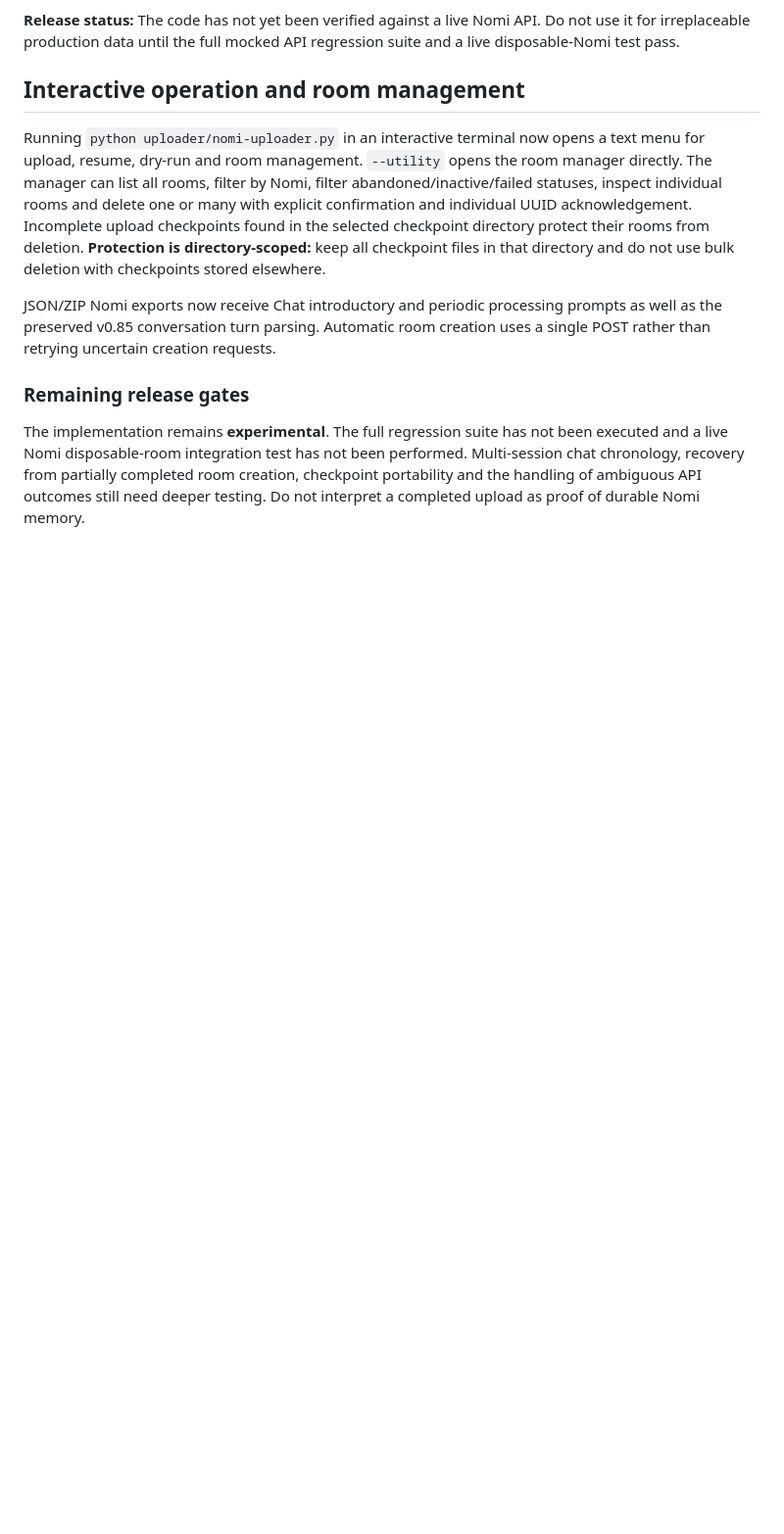
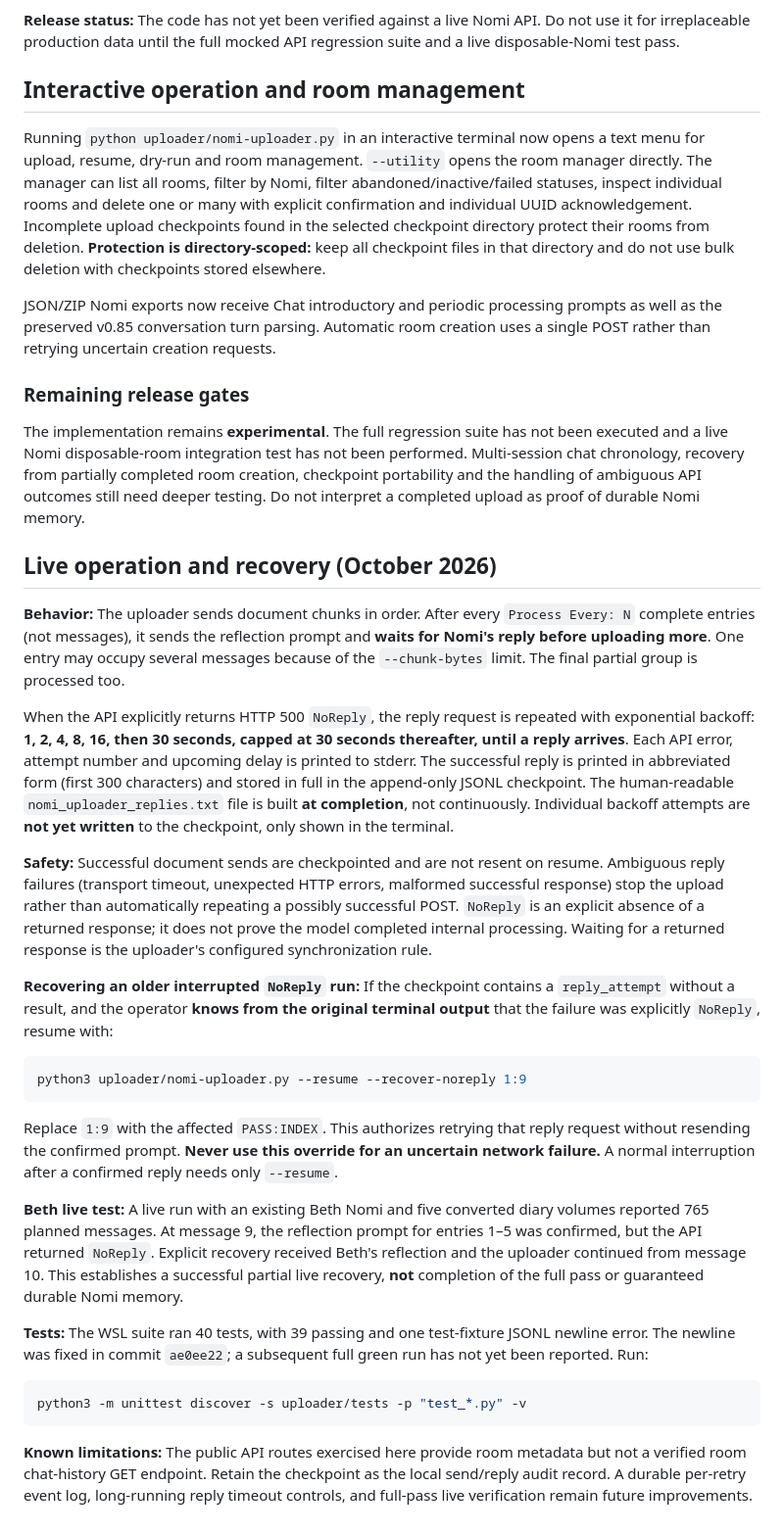
Before and after one commit to Troub274/nomi-virtual-life, a Markdown page: uploader/README.md, the part around the change. Shown at 98% size. Rendered like a GitHub page; blank space fills up the shorter version.

Commit message:
Document live NoReply backoff, checkpoint recovery and Beth upload status

````diff
--- a/uploader/README.md
+++ b/uploader/README.md
@@ -94,3 +94,30 @@ JSON/ZIP Nomi exports now receive Chat introductory and periodic processing prom
 ### Remaining release gates
 
 The implementation remains **experimental**. The full regression suite has not been executed and a live Nomi disposable-room integration test has not been performed. Multi-session chat chronology, recovery from partially completed room creation, checkpoint portability and the handling of ambiguous API outcomes still need deeper testing. Do not interpret a completed upload as proof of durable Nomi memory.
+
+
+## Live operation and recovery (October 2026)
+
+**Behavior:** The uploader sends document chunks in order. After every `Process Every: N` complete entries (not messages), it sends the reflection prompt and **waits for Nomi's reply before uploading more**. One entry may occupy several messages because of the `--chunk-bytes` limit. The final partial group is processed too.
+
+When the API explicitly returns HTTP 500 `NoReply`, the reply request is repeated with exponential backoff: **1, 2, 4, 8, 16, then 30 seconds, capped at 30 seconds thereafter, until a reply arrives**. Each API error, attempt number and upcoming delay is printed to stderr. The successful reply is printed in abbreviated form (first 300 characters) and stored in full in the append-only JSONL checkpoint. The human-readable `nomi_uploader_replies.txt` file is built **at completion**, not continuously. Individual backoff attempts are **not yet written** to the checkpoint, only shown in the terminal.
+
+**Safety:** Successful document sends are checkpointed and are not resent on resume. Ambiguous reply failures (transport timeout, unexpected HTTP errors, malformed successful response) stop the upload rather than automatically repeating a possibly successful POST. `NoReply` is an explicit absence of a returned response; it does not prove the model completed internal processing. Waiting for a returned response is the uploader's configured synchronization rule.
+
+**Recovering an older interrupted `NoReply` run:** If the checkpoint contains a `reply_attempt` without a result, and the operator **knows from the original terminal output** that the failure was explicitly `NoReply`, resume with:
+
+```bash
+python3 uploader/nomi-uploader.py --resume --recover-noreply 1:9
+```
+
+Replace `1:9` with the affected `PASS:INDEX`. This authorizes retrying that reply request without resending the confirmed prompt. **Never use this override for an uncertain network failure.** A normal interruption after a confirmed reply needs only `--resume`.
+
+**Beth live test:** A live run with an existing Beth Nomi and five converted diary volumes reported 765 planned messages. At message 9, the reflection prompt for entries 1–5 was confirmed, but the API returned `NoReply`. Explicit recovery received Beth's reflection and the uploader continued from message 10. This establishes a successful partial live recovery, **not** completion of the full pass or guaranteed durable Nomi memory.
+
+**Tests:** The WSL suite ran 40 tests, with 39 passing and one test-fixture JSONL newline error. The newline was fixed in commit `ae0ee22`; a subsequent full green run has not yet been reported. Run:
+
+```bash
+python3 -m unittest discover -s uploader/tests -p "test_*.py" -v
+```
+
+**Known limitations:** The public API routes exercised here provide room metadata but not a verified room chat-history GET endpoint. Retain the checkpoint as the local send/reply audit record. A durable per-retry event log, long-running reply timeout controls, and full-pass live verification remain future improvements.
````
